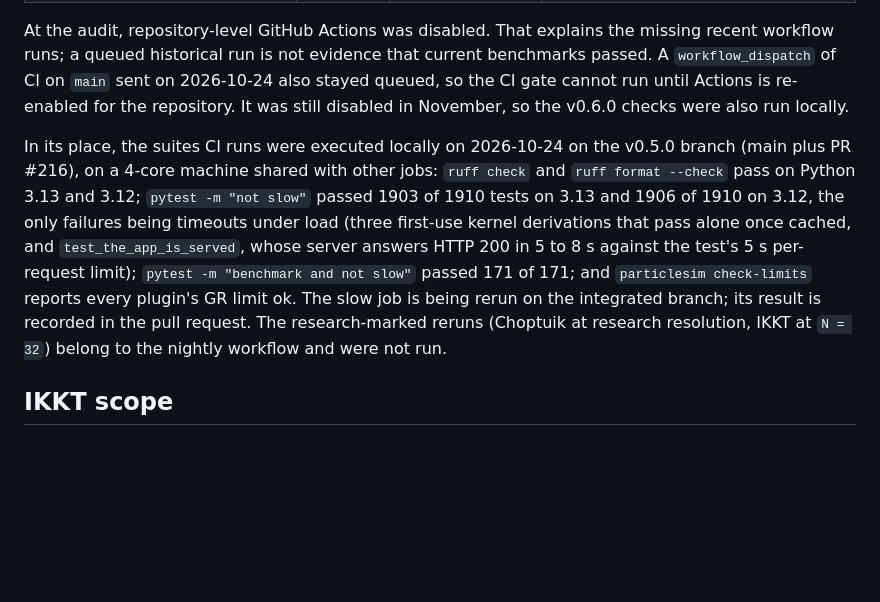
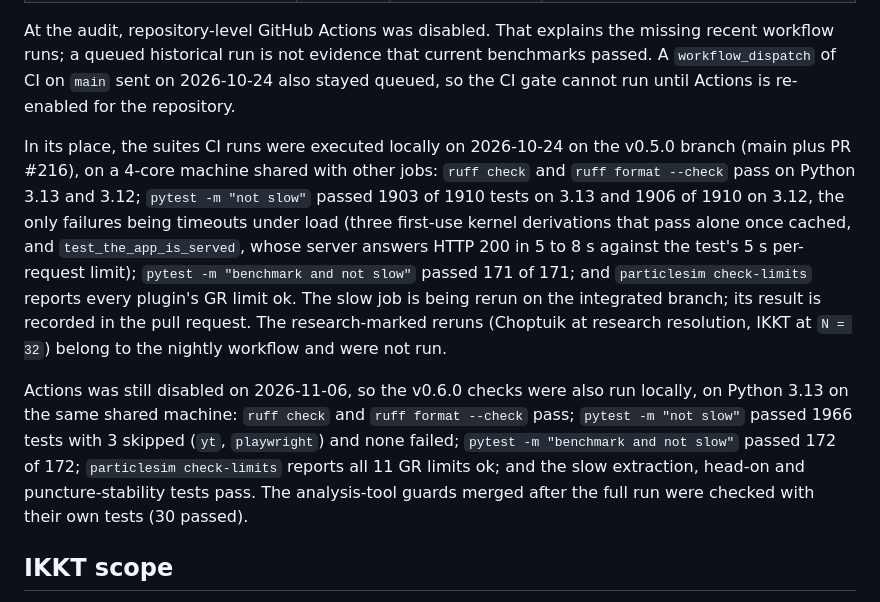
Before and after one commit to nosam1998/ParticleSim, a Markdown page: docs/status.md, the part around the change. Drawn GitHub-style; blank space fills up the shorter version.

Commit message:
chore: v0.6.0 note the analysis guards and the November local checks

```diff
--- a/docs/status.md
+++ b/docs/status.md
@@ -21,8 +21,7 @@ At the audit, repository-level GitHub Actions was disabled. That explains
 the missing recent workflow runs; a queued historical run is not evidence
 that current benchmarks passed. A `workflow_dispatch` of CI on `main` sent on
 2026-10-24 also stayed queued, so the CI gate cannot run until Actions is
-re-enabled for the repository. It was still disabled in November, so the
-v0.6.0 checks were also run locally.
+re-enabled for the repository.
 
 In its place, the suites CI runs were executed locally on 2026-10-24 on the
 v0.5.0 branch (main plus PR #216), on a 4-core machine shared with other
@@ -36,6 +35,15 @@ limit); `pytest -m "benchmark and not slow"` passed 171 of 171; and
 is being rerun on the integrated branch; its result is recorded in the
 pull request. The research-marked reruns (Choptuik at research resolution,
 IKKT at `N = 32`) belong to the nightly workflow and were not run.
+
+Actions was still disabled on 2026-11-06, so the v0.6.0 checks were also
+run locally, on Python 3.13 on the same shared machine: `ruff check` and
+`ruff format --check` pass; `pytest -m "not slow"` passed 1966 tests with 3
+skipped (`yt`, `playwright`) and none failed; `pytest -m "benchmark and
+not slow"` passed 172 of 172; `particlesim check-limits` reports all 11
+GR limits ok; and the slow extraction, head-on and puncture-stability
+tests pass. The analysis-tool guards merged after the full run were
+checked with their own tests (30 passed).
 
 ## IKKT scope
 
```
Also changed, not shown: CHANGELOG.md (+4 -0 lines).
